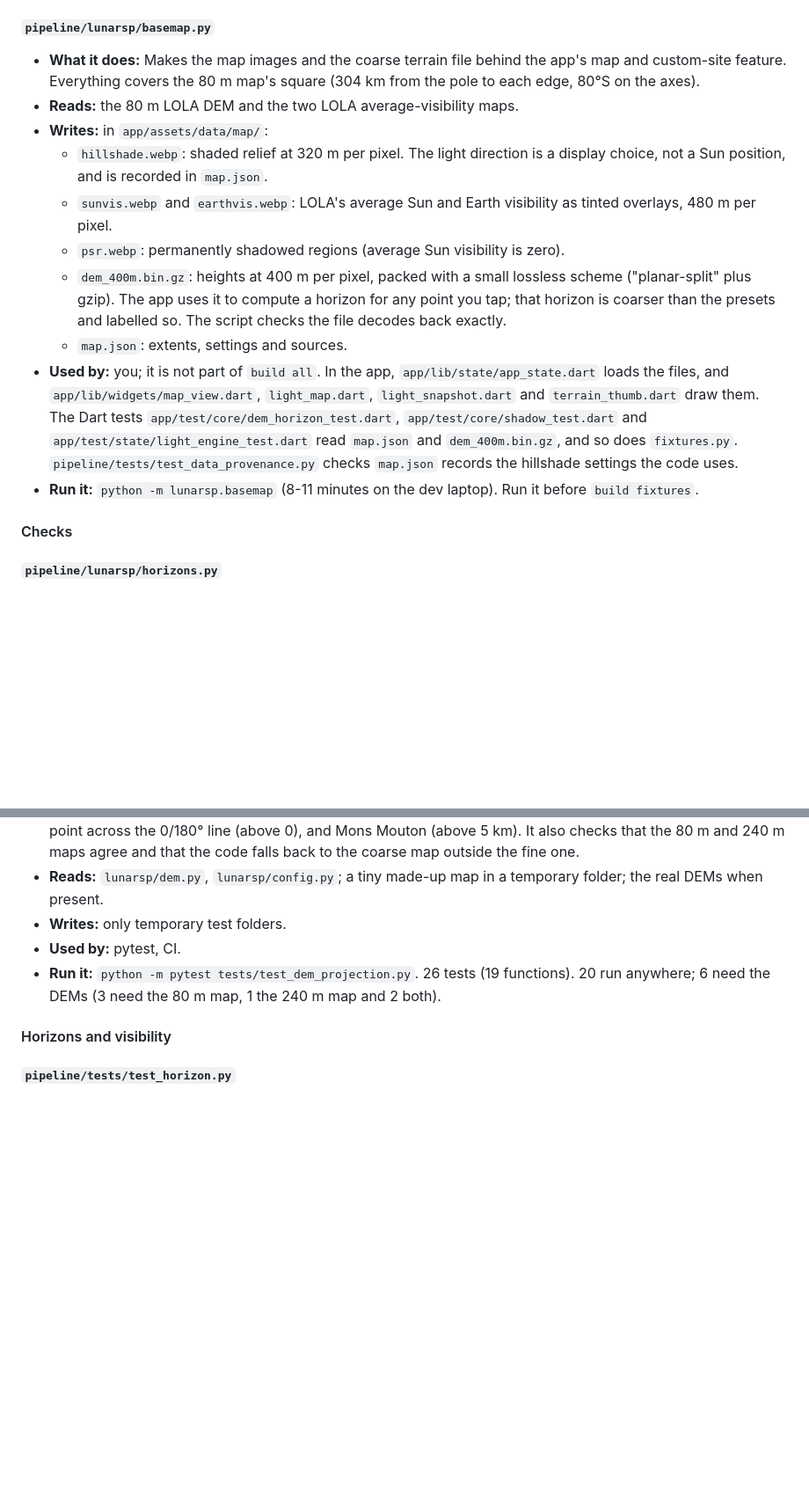
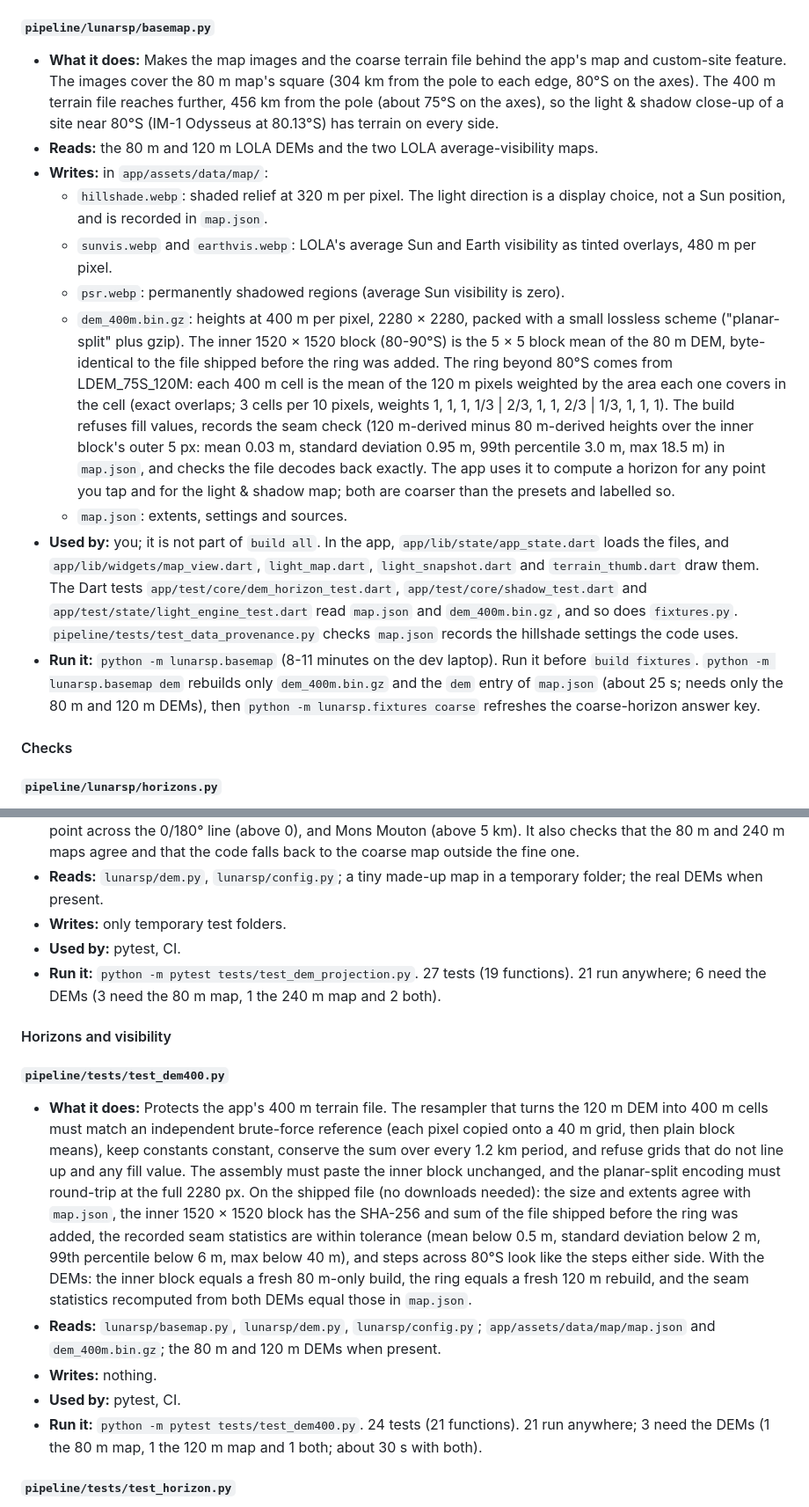
Before and after one commit to localizedprojects/CLPS-MOON-BROWSER, a Markdown page: pipeline/README.md, 2 parts joined by grey strips. Shown at 88% size. Rendered like a GitHub page; blank space fills up the shorter version.

Commit message:
WIP: 75°S terrain extension checkpoint
Co-Authored-By: Claude Opus 5.5 <noreply@anthropic.com>
Claude-Session: https://claude.ai/code/session_015neCYiKdaPfpzjxjrdyDQV

```diff
--- a/pipeline/README.md
+++ b/pipeline/README.md
@@ -327,16 +330,16 @@ The test counts below are what `python -m pytest --collect-only` collects at thi
 - **Run it:** `python -m lunarsp.build sites` (about 4.5-5 minutes).
 
 ##### `pipeline/lunarsp/basemap.py`
-- **What it does:** Makes the map images and the coarse terrain file behind the app's map and custom-site feature. Everything covers the 80 m map's square (304 km from the pole to each edge, 80°S on the axes).
-- **Reads:** the 80 m LOLA DEM and the two LOLA average-visibility maps.
+- **What it does:** Makes the map images and the coarse terrain file behind the app's map and custom-site feature. The images cover the 80 m map's square (304 km from the pole to each edge, 80°S on the axes). The 400 m terrain file reaches further, 456 km from the pole (about 75°S on the axes), so the light & shadow close-up of a site near 80°S (IM-1 Odysseus at 80.13°S) has terrain on every side.
+- **Reads:** the 80 m and 120 m LOLA DEMs and the two LOLA average-visibility maps.
 - **Writes:** in `app/assets/data/map/`:
   - `hillshade.webp`: shaded relief at 320 m per pixel. The light direction is a display choice, not a Sun position, and is recorded in `map.json`.
   - `sunvis.webp` and `earthvis.webp`: LOLA's average Sun and Earth visibility as tinted overlays, 480 m per pixel.
   - `psr.webp`: permanently shadowed regions (average Sun visibility is zero).
-  - `dem_400m.bin.gz`: heights at 400 m per pixel, packed with a small lossless scheme ("planar-split" plus gzip). The app uses it to compute a horizon for any point you tap; that horizon is coarser than the presets and labelled so. The script checks the file decodes back exactly.
+  - `dem_400m.bin.gz`: heights at 400 m per pixel, 2280 × 2280, packed with a small lossless scheme ("planar-split" plus gzip). The inner 1520 × 1520 block (80-90°S) is the 5 × 5 block mean of the 80 m DEM, byte-identical to the file shipped before the ring was added. The ring beyond 80°S comes from LDEM_75S_120M: each 400 m cell is the mean of the 120 m pixels weighted by the area each one covers in the cell (exact overlaps; 3 cells per 10 pixels, weights 1, 1, 1, 1/3 | 2/3, 1, 1, 2/3 | 1/3, 1, 1, 1). The build refuses fill values, records the seam check (120 m-derived minus 80 m-derived heights over the inner block's outer 5 px: mean 0.03 m, standard deviation 0.95 m, 99th percentile 3.0 m, max 18.5 m) in `map.json`, and checks the file decodes back exactly. The app uses it to compute a horizon for any point you tap and for the light & shadow map; both are coarser than the presets and labelled so.
   - `map.json`: extents, settings and sources.
 - **Used by:** you; it is not part of `build all`. In the app, `app/lib/state/app_state.dart` loads the files, and `app/lib/widgets/map_view.dart`, `light_map.dart`, `light_snapshot.dart` and `terrain_thumb.dart` draw them. The Dart tests `app/test/core/dem_horizon_test.dart`, `app/test/core/shadow_test.dart` and `app/test/state/light_engine_test.dart` read `map.json` and `dem_400m.bin.gz`, and so does `fixtures.py`. `pipeline/tests/test_data_provenance.py` checks `map.json` records the hillshade settings the code uses.
-- **Run it:** `python -m lunarsp.basemap` (8-11 minutes on the dev laptop). Run it before `build fixtures`.
+- **Run it:** `python -m lunarsp.basemap` (8-11 minutes on the dev laptop). Run it before `build fixtures`. `python -m lunarsp.basemap dem` rebuilds only `dem_400m.bin.gz` and the `dem` entry of `map.json` (about 25 s; needs only the 80 m and 120 m DEMs), then `python -m lunarsp.fixtures coarse` refreshes the coarse-horizon answer key.
 
 #### Checks
 
@@ -480,9 +483,16 @@ The files are listed in pipeline order: shared setup, download, time and geometr
 - **Reads:** `lunarsp/dem.py`, `lunarsp/config.py`; a tiny made-up map in a temporary folder; the real DEMs when present.
 - **Writes:** only temporary test folders.
 - **Used by:** pytest, CI.
-- **Run it:** `python -m pytest tests/test_dem_projection.py`. 26 tests (19 functions). 20 run anywhere; 6 need the DEMs (3 need the 80 m map, 1 the 240 m map and 2 both).
+- **Run it:** `python -m pytest tests/test_dem_projection.py`. 27 tests (19 functions). 21 run anywhere; 6 need the DEMs (3 need the 80 m map, 1 the 240 m map and 2 both).
 
 #### Horizons and visibility
+
+##### `pipeline/tests/test_dem400.py`
+- **What it does:** Protects the app's 400 m terrain file. The resampler that turns the 120 m DEM into 400 m cells must match an independent brute-force reference (each pixel copied onto a 40 m grid, then plain block means), keep constants constant, conserve the sum over every 1.2 km period, and refuse grids that do not line up and any fill value. The assembly must paste the inner block unchanged, and the planar-split encoding must round-trip at the full 2280 px. On the shipped file (no downloads needed): the size and extents agree with `map.json`, the inner 1520 × 1520 block has the SHA-256 and sum of the file shipped before the ring was added, the recorded seam statistics are within tolerance (mean below 0.5 m, standard deviation below 2 m, 99th percentile below 6 m, max below 40 m), and steps across 80°S look like the steps either side. With the DEMs: the inner block equals a fresh 80 m-only build, the ring equals a fresh 120 m rebuild, and the seam statistics recomputed from both DEMs equal those in `map.json`.
+- **Reads:** `lunarsp/basemap.py`, `lunarsp/dem.py`, `lunarsp/config.py`; `app/assets/data/map/map.json` and `dem_400m.bin.gz`; the 80 m and 120 m DEMs when present.
+- **Writes:** nothing.
+- **Used by:** pytest, CI.
+- **Run it:** `python -m pytest tests/test_dem400.py`. 24 tests (21 functions). 21 run anywhere; 3 need the DEMs (1 the 80 m map, 1 the 120 m map and 1 both; about 30 s with both).
 
 ##### `pipeline/tests/test_horizon.py`
 - **What it does:** Protects the horizon calculation (`lunarsp/horizon.py`), which walks outward from a site in every direction and keeps the highest terrain angle. It uses made-up terrain where the true answer is an exact formula: a smooth sphere, a ring of hills, a long straight wall and a single peak. For example, on a smooth sphere the horizon must dip below level by about √(2h/R). It also checks that a taller observer never sees a higher horizon, that peaks appear at the right compass direction (at the pole and away from it), that slope is computed correctly and that a site off the map is an error. With the real DEMs, it runs a check at the Connecting Ridge and proves the 10 m step size is fine enough: halving it changes the horizon by less than 0.5′ on average.
```
Also changed, not shown: other parts of pipeline/README.md (+18 -15 lines).
